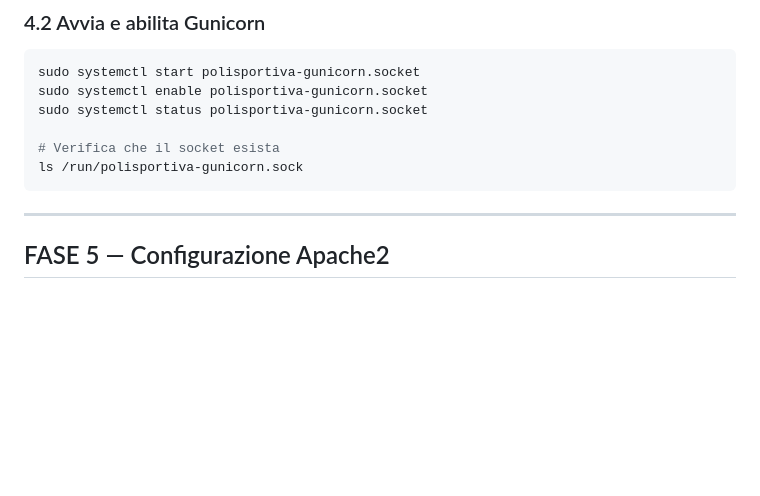
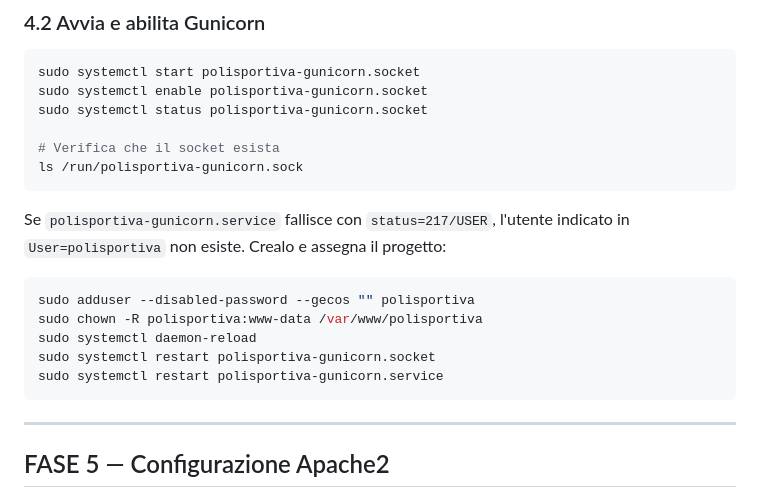
Before and after one commit to DrQuatermass/polisportiva, a Markdown page: DEPLOY.md, the part around the change. Drawn GitHub-style; blank space fills up the shorter version.

Commit message:
Document Gunicorn user troubleshooting

````diff
--- a/DEPLOY.md
+++ b/DEPLOY.md
@@ -241,6 +241,16 @@ sudo systemctl status polisportiva-gunicorn.socket
 ls /run/polisportiva-gunicorn.sock
 ```
 
+Se `polisportiva-gunicorn.service` fallisce con `status=217/USER`, l'utente indicato in `User=polisportiva` non esiste. Crealo e assegna il progetto:
+
+```bash
+sudo adduser --disabled-password --gecos "" polisportiva
+sudo chown -R polisportiva:www-data /var/www/polisportiva
+sudo systemctl daemon-reload
+sudo systemctl restart polisportiva-gunicorn.socket
+sudo systemctl restart polisportiva-gunicorn.service
+```
+
 ---
 
 ## FASE 5 — Configurazione Apache2
````
